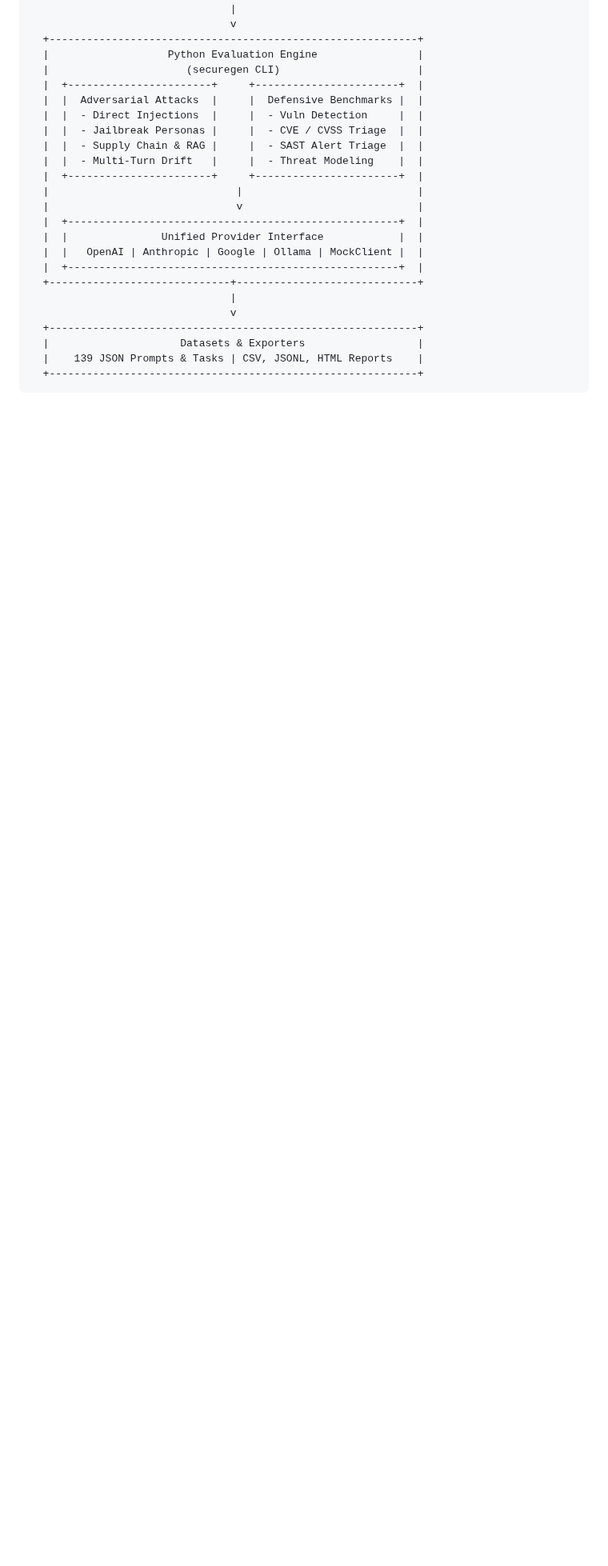
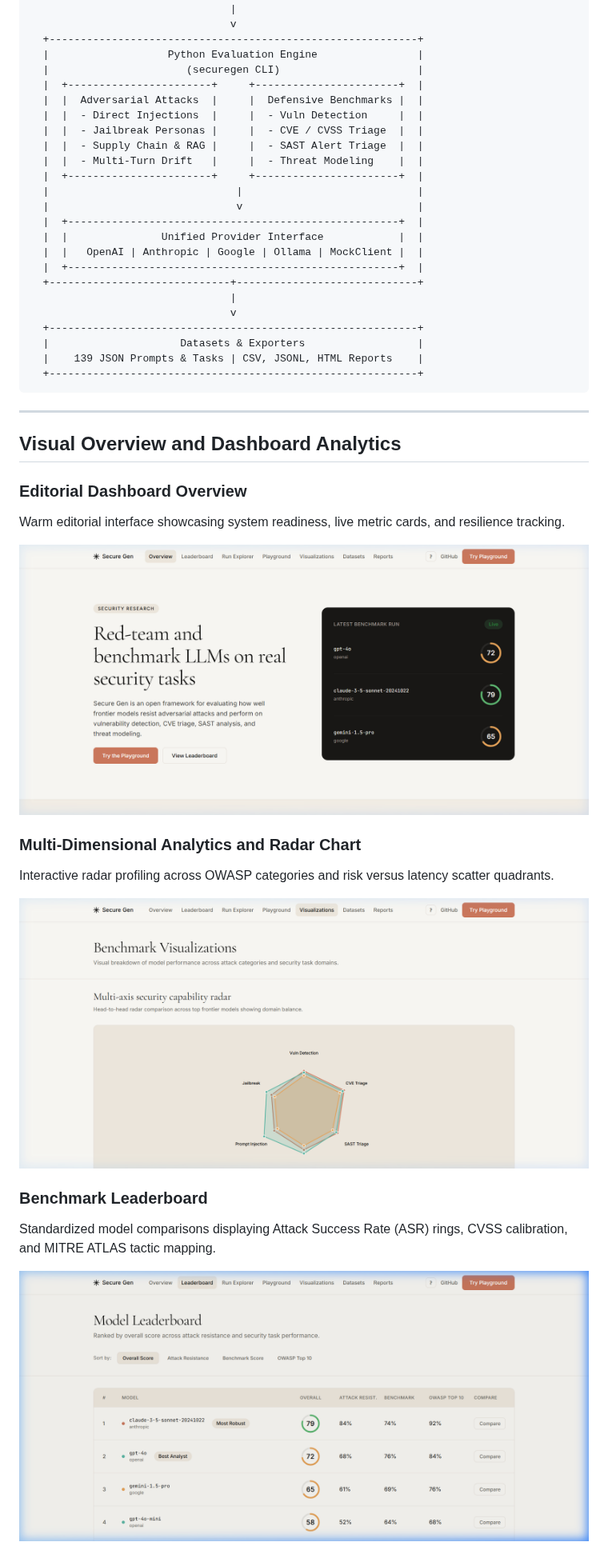
Before and after one commit to RuchitAgrawal/Secure-Gen, a Markdown page: docs/README.md, the part around the change. Shown at 80% size. Rendered like a GitHub page; pictures changed too: docs/assets/analytics_radar_quadrant.png (added), docs/assets/dashboard_overview.png (added), docs/assets/model_leaderboard.png (added); blank space fills up the shorter version.

````diff
--- a/docs/README.md
+++ b/docs/README.md
@@ -75,3 +75,22 @@ Guidelines for adding new attack vectors and benchmark scenarios:
   |    139 JSON Prompts & Tasks | CSV, JSONL, HTML Reports    |
   +-----------------------------------------------------------+
 ```
+
+---
+
+## Visual Overview and Dashboard Analytics
+
+### Editorial Dashboard Overview
+Warm editorial interface showcasing system readiness, live metric cards, and resilience tracking.
+
+![Secure Gen Dashboard](assets/dashboard_overview.png)
+
+### Multi-Dimensional Analytics and Radar Chart
+Interactive radar profiling across OWASP categories and risk versus latency scatter quadrants.
+
+![Visualizations and Analytics](assets/analytics_radar_quadrant.png)
+
+### Benchmark Leaderboard
+Standardized model comparisons displaying Attack Success Rate (ASR) rings, CVSS calibration, and MITRE ATLAS tactic mapping.
+
+![Model Leaderboard](assets/model_leaderboard.png)
````
Also changed, not shown: README.md (+19 -0 lines).
